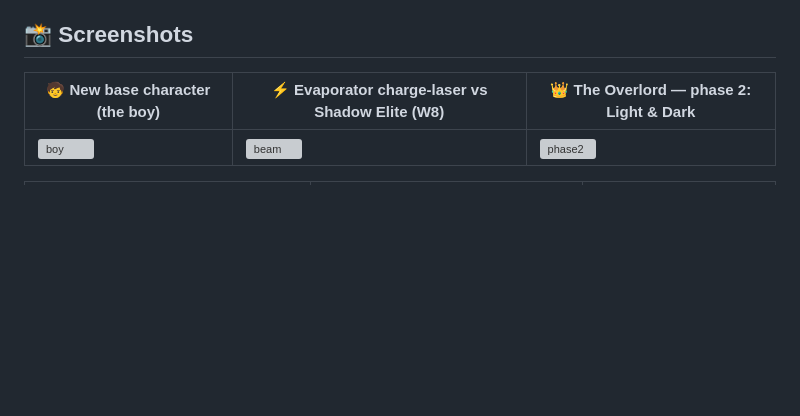
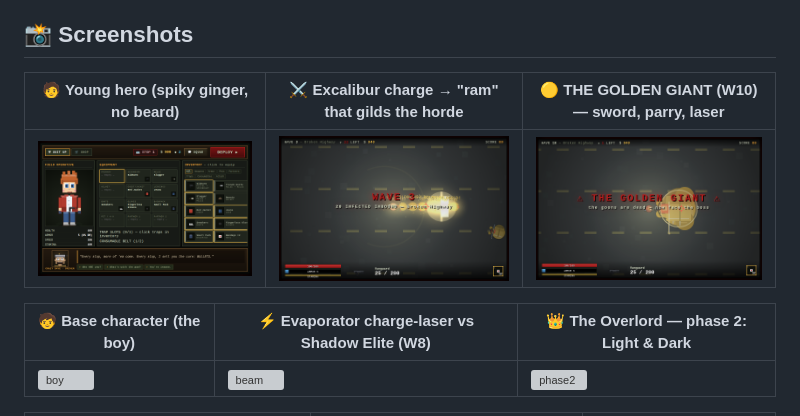
Before and after one commit to shuva18325/THEY-ARE-COMING, a Markdown page: README.md, the part around the change. GitHub-like rendering; pictures changed too: screenshots/44_boy_young.png (added), screenshots/46_excalibur_ram.png (added), screenshots/47_golden_giant.png (added); blank space fills up the shorter version; grey boxes are pictures that could not be loaded.

```diff
--- a/README.md
+++ b/README.md
@@ -18,7 +18,11 @@ tension meets twin-stick arcade energy — a richer, more customizable take on
 
 ## 📸 Screenshots
 
-| 🧒 New base character (the boy) | ⚡ Evaporator charge-laser vs Shadow Elite (W8) | 👑 The Overlord — phase 2: Light & Dark |
+| 🧑 Young hero (spiky ginger, no beard) | ⚔️ Excalibur charge → "ram" that gilds the horde | 🟡 THE GOLDEN GIANT (W10) — sword, parry, laser |
+|---|---|---|
+| ![hero](screenshots/44_boy_young.png) | ![ram](screenshots/46_excalibur_ram.png) | ![giant](screenshots/47_golden_giant.png) |
+
+| 🧒 Base character (the boy) | ⚡ Evaporator charge-laser vs Shadow Elite (W8) | 👑 The Overlord — phase 2: Light & Dark |
 |---|---|---|
 | ![boy](screenshots/40_boy_loadout.png) | ![beam](screenshots/41_evaporator_shadow.png) | ![phase2](screenshots/43_overlord_phase2.png) |
 
```
Also changed, not shown: screenshots/45_excalibur_charging.png (added), 4 other files.
